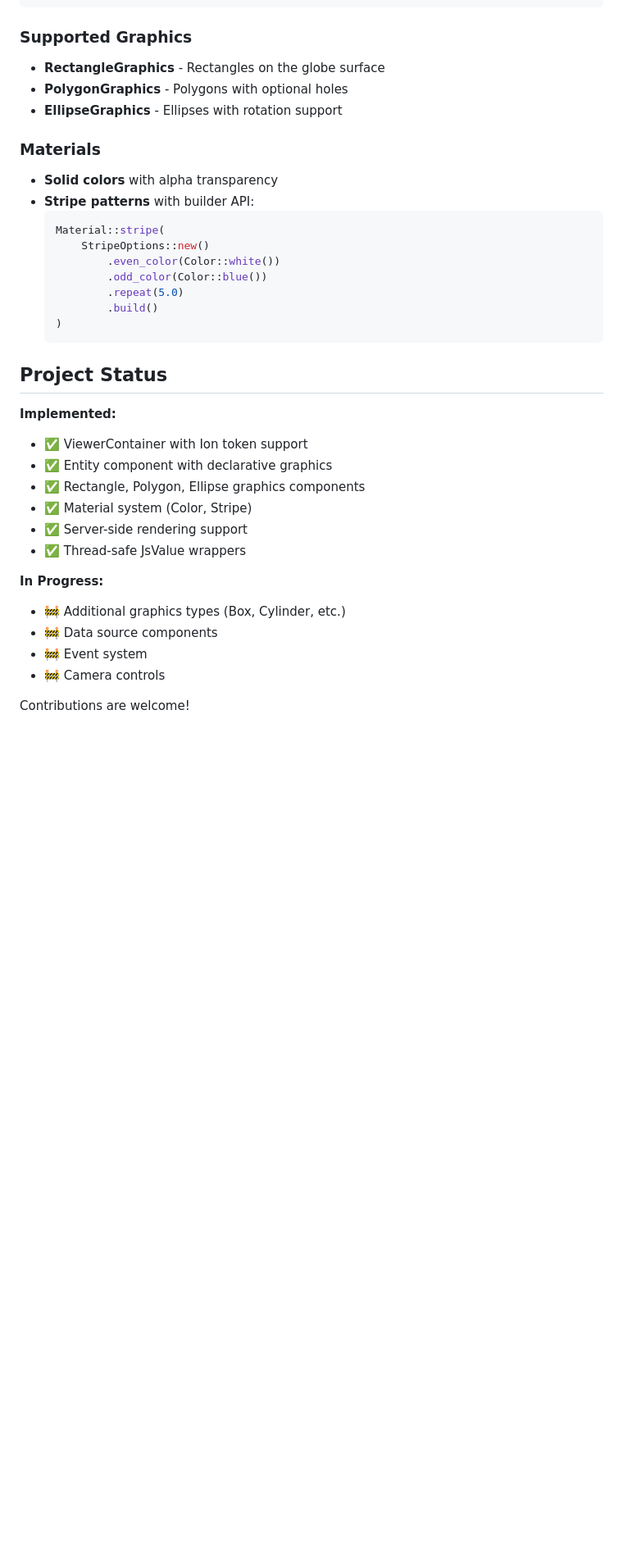
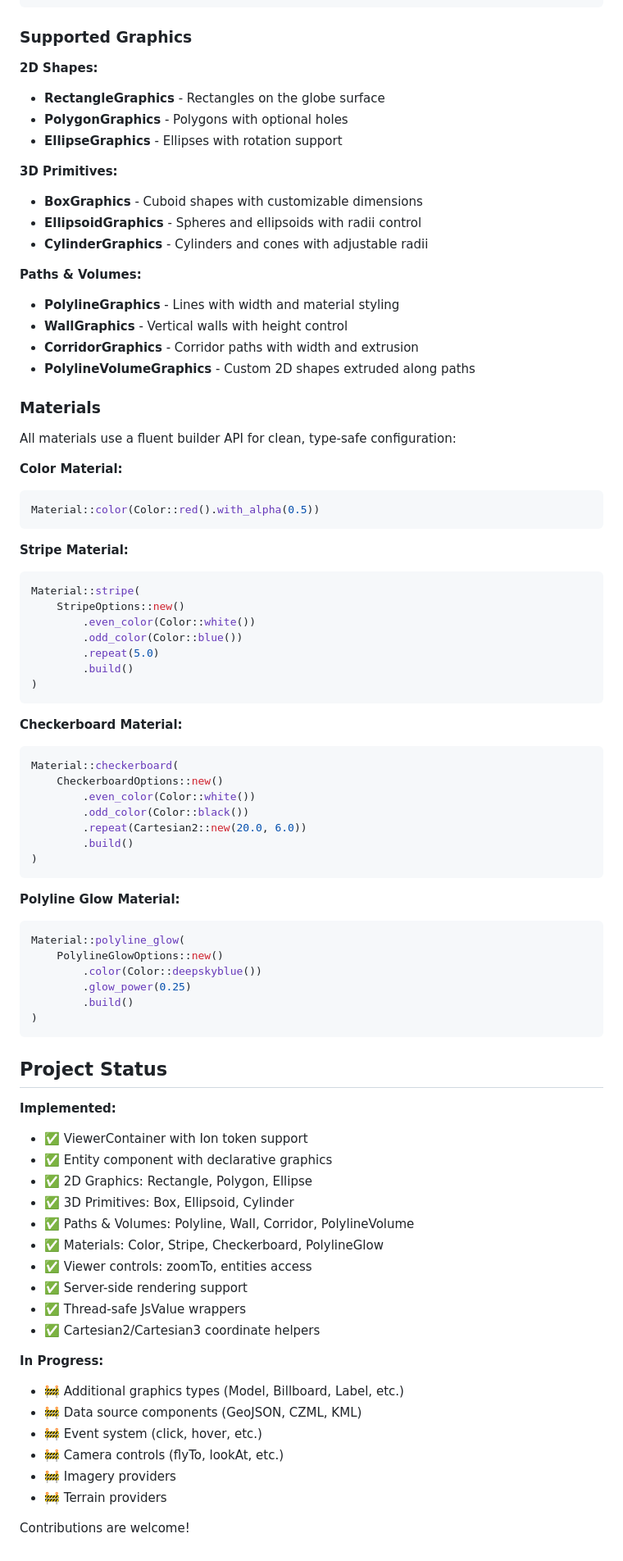
Before and after one commit to rozgo/leptos-cesium, a Markdown page: README.md, the part around one of its changes. Shown at 82% size. Drawn GitHub-style; blank space fills up the shorter version.

````diff
--- a/README.md
+++ b/README.md
@@ -103,38 +105,83 @@ view! {
 
 ### Supported Graphics
 
+**2D Shapes:**
 - **RectangleGraphics** - Rectangles on the globe surface
 - **PolygonGraphics** - Polygons with optional holes
 - **EllipseGraphics** - Ellipses with rotation support
 
+**3D Primitives:**
+- **BoxGraphics** - Cuboid shapes with customizable dimensions
+- **EllipsoidGraphics** - Spheres and ellipsoids with radii control
+- **CylinderGraphics** - Cylinders and cones with adjustable radii
+
+**Paths & Volumes:**
+- **PolylineGraphics** - Lines with width and material styling
+- **WallGraphics** - Vertical walls with height control
+- **CorridorGraphics** - Corridor paths with width and extrusion
+- **PolylineVolumeGraphics** - Custom 2D shapes extruded along paths
+
 ### Materials
 
-- **Solid colors** with alpha transparency
-- **Stripe patterns** with builder API:
-  ```rust
-  Material::stripe(
-      StripeOptions::new()
-          .even_color(Color::white())
-          .odd_color(Color::blue())
-          .repeat(5.0)
-          .build()
-  )
-  ```
+All materials use a fluent builder API for clean, type-safe configuration:
+
+**Color Material:**
+```rust
+Material::color(Color::red().with_alpha(0.5))
+```
+
+**Stripe Material:**
+```rust
+Material::stripe(
+    StripeOptions::new()
+        .even_color(Color::white())
+        .odd_color(Color::blue())
+        .repeat(5.0)
+        .build()
+)
+```
+
+**Checkerboard Material:**
+```rust
+Material::checkerboard(
+    CheckerboardOptions::new()
+        .even_color(Color::white())
+        .odd_color(Color::black())
+        .repeat(Cartesian2::new(20.0, 6.0))
+        .build()
+)
+```
+
+**Polyline Glow Material:**
+```rust
+Material::polyline_glow(
+    PolylineGlowOptions::new()
+        .color(Color::deepskyblue())
+        .glow_power(0.25)
+        .build()
+)
+```
 
 ## Project Status
 
 **Implemented:**
 - ✅ ViewerContainer with Ion token support
 - ✅ Entity component with declarative graphics
-- ✅ Rectangle, Polygon, Ellipse graphics components
-- ✅ Material system (Color, Stripe)
+- ✅ 2D Graphics: Rectangle, Polygon, Ellipse
+- ✅ 3D Primitives: Box, Ellipsoid, Cylinder
+- ✅ Paths & Volumes: Polyline, Wall, Corridor, PolylineVolume
+- ✅ Materials: Color, Stripe, Checkerboard, PolylineGlow
+- ✅ Viewer controls: zoomTo, entities access
 - ✅ Server-side rendering support
 - ✅ Thread-safe JsValue wrappers
+- ✅ Cartesian2/Cartesian3 coordinate helpers
 
 **In Progress:**
-- 🚧 Additional graphics types (Box, Cylinder, etc.)
-- 🚧 Data source components
-- 🚧 Event system
-- 🚧 Camera controls
+- 🚧 Additional graphics types (Model, Billboard, Label, etc.)
+- 🚧 Data source components (GeoJSON, CZML, KML)
+- 🚧 Event system (click, hover, etc.)
+- 🚧 Camera controls (flyTo, lookAt, etc.)
+- 🚧 Imagery providers
+- 🚧 Terrain providers
 
 Contributions are welcome!
````
Also changed, not shown: other parts of README.md (+3 -1 lines), docs/cesium-with-entities.jpg (added), 5 other files.
